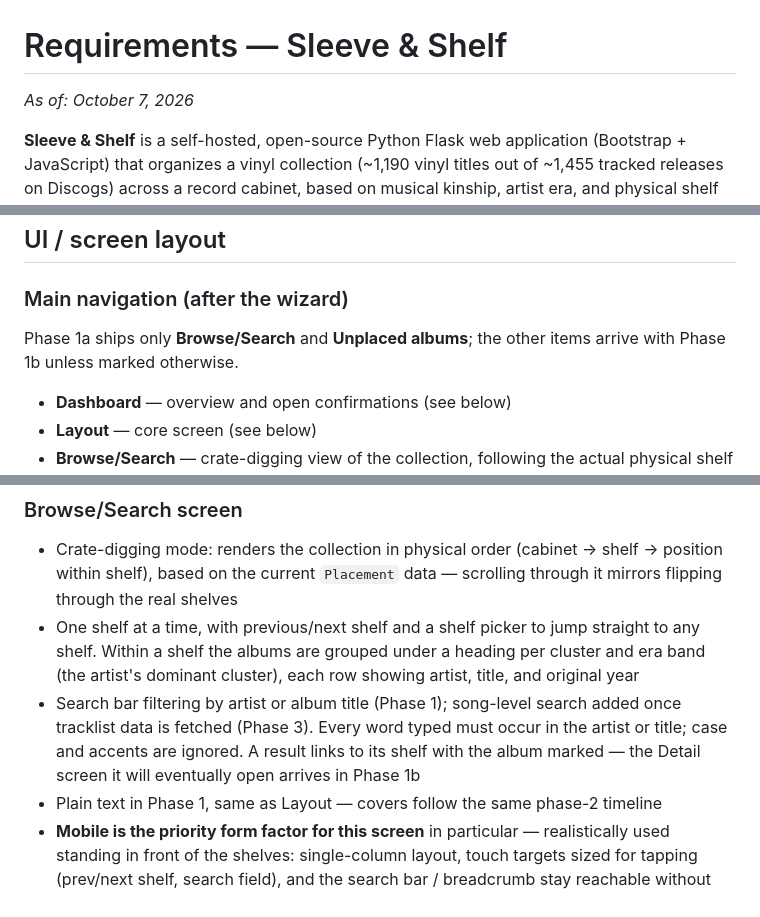
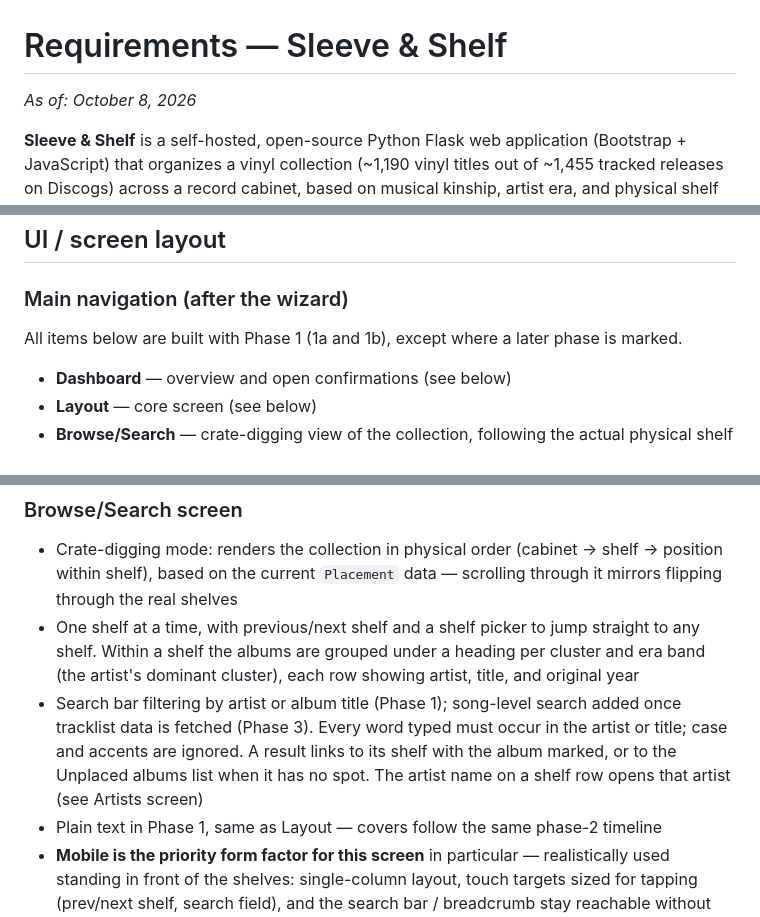
Before and after one commit to mark-me/sleeve-shelf, a Markdown page: docs/requirements.md, 3 parts joined by grey strips. Drawn GitHub-style.

Commit message:
Documenten bijwerken op basis van staat

```diff
--- a/docs/requirements.md
+++ b/docs/requirements.md
@@ -1,6 +1,6 @@
 # Requirements — Sleeve & Shelf
 
-*As of: October 7, 2026*
+*As of: October 8, 2026*
 
 **Sleeve & Shelf** is a self-hosted, open-source Python Flask web application (Bootstrap + JavaScript) that organizes a vinyl collection (~1,190 vinyl titles out of ~1,455 tracked releases on Discogs) across a record cabinet, based on musical kinship, artist era, and physical shelf space.
 
@@ -386,7 +386,7 @@ The first thing a new installation does (Phase 1a): seed the collection and its
 
 ### Main navigation (after the wizard)
 
-Phase 1a ships only **Browse/Search** and **Unplaced albums**; the other items arrive with Phase 1b unless marked otherwise.
+All items below are built with Phase 1 (1a and 1b), except where a later phase is marked.
 
 - **Dashboard** — overview and open confirmations (see below)
 - **Layout** — core screen (see below)
@@ -426,7 +426,7 @@ Album/artist detail is still reachable both from Layout (clicking an artist/era
 
 - Crate-digging mode: renders the collection in physical order (cabinet → shelf → position within shelf), based on the current `Placement` data — scrolling through it mirrors flipping through the real shelves
 - One shelf at a time, with previous/next shelf and a shelf picker to jump straight to any shelf. Within a shelf the albums are grouped under a heading per cluster and era band (the artist's dominant cluster), each row showing artist, title, and original year
-- Search bar filtering by artist or album title (Phase 1); song-level search added once tracklist data is fetched (Phase 3). Every word typed must occur in the artist or title; case and accents are ignored. A result links to its shelf with the album marked — the Detail screen it will eventually open arrives in Phase 1b
+- Search bar filtering by artist or album title (Phase 1); song-level search added once tracklist data is fetched (Phase 3). Every word typed must occur in the artist or title; case and accents are ignored. A result links to its shelf with the album marked, or to the Unplaced albums list when it has no spot. The artist name on a shelf row opens that artist (see Artists screen)
 - Plain text in Phase 1, same as Layout — covers follow the same phase-2 timeline
 - **Mobile is the priority form factor for this screen** in particular — realistically used standing in front of the shelves: single-column layout, touch targets sized for tapping (prev/next shelf, search field), and the search bar / breadcrumb stay reachable without scrolling back up (e.g. sticky positioning)
 
```
Also changed, not shown: other parts of docs/requirements.md (+1 -1 lines), README.md (+1 -1 lines).
